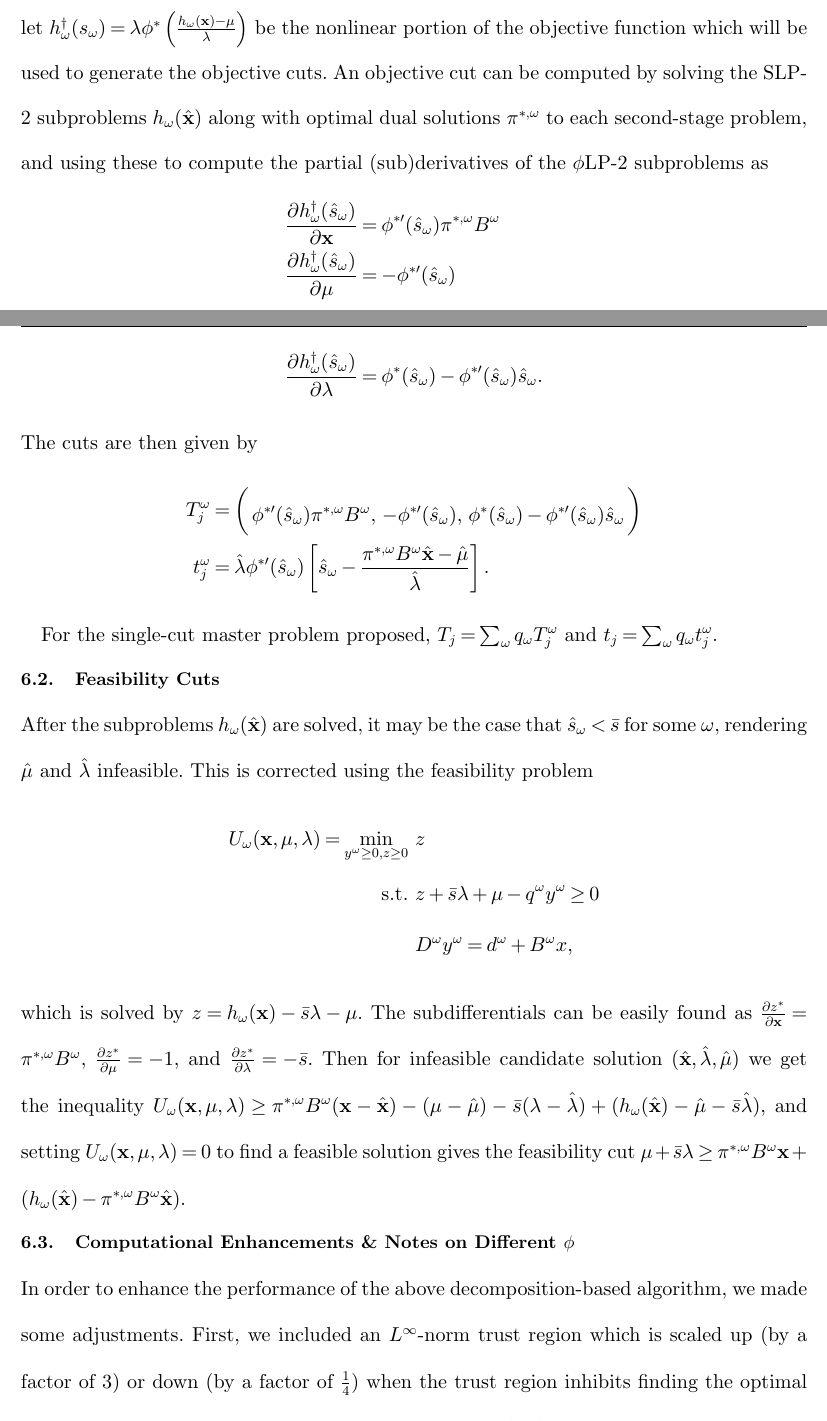
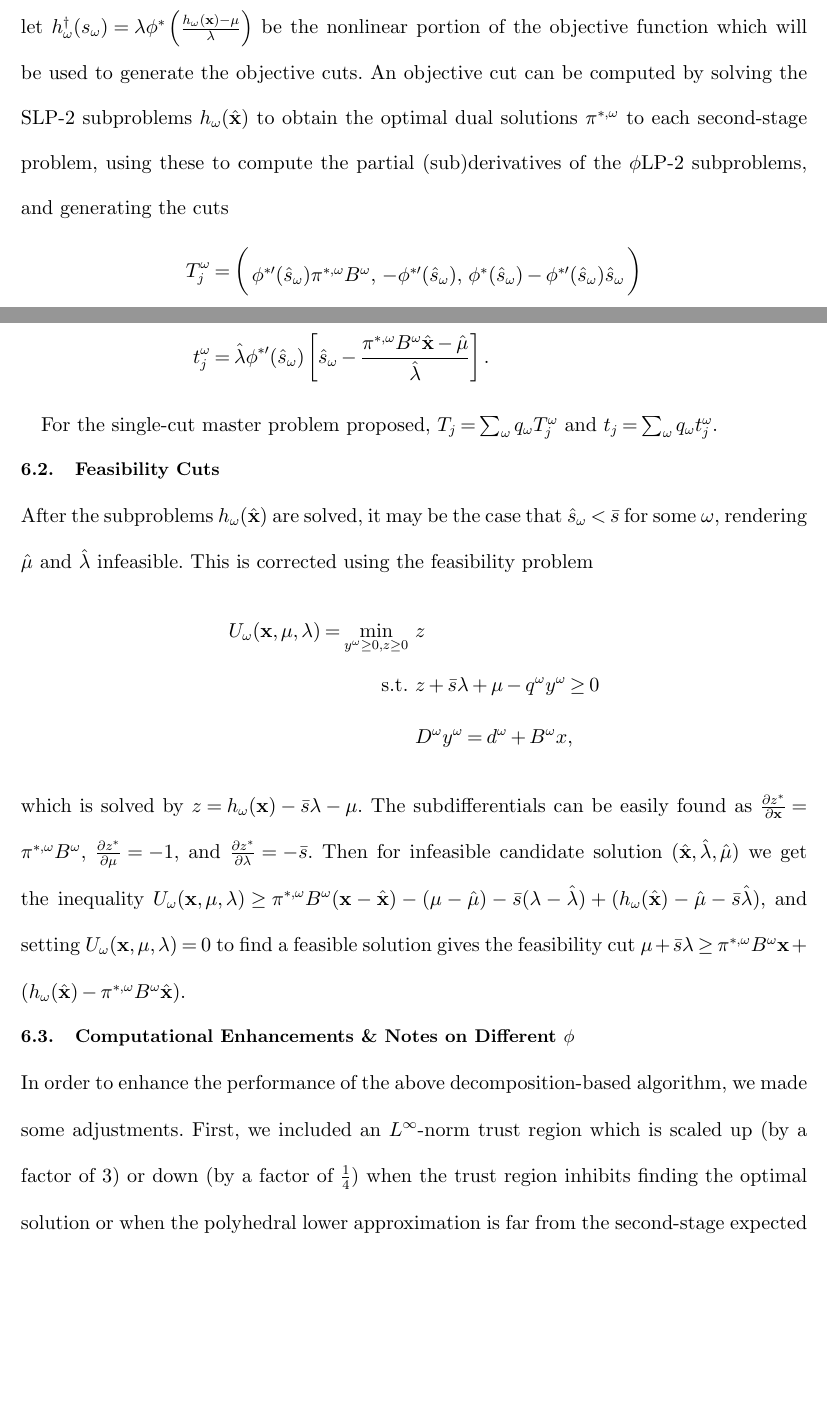
Before and after one commit to 472704609/lrlp_paper, a LaTeX document (love_lro.tex): two parts of pages 20 and 21 of 31 before the commit and two parts of pages 20 and 21 of 30 after it, joined at a grey line, cut so that both start at the same text, the shorter picture padded with empty space. Compiled offline with pdfLaTeX.

Commit message:
Remove differentiation of objective cuts (saves a few lines)

```diff
--- a/love_lro.tex
+++ b/love_lro.tex
@@ -827,13 +827,13 @@ The proposed algorithm is shown in Algorithm 1.
 \subsection{Objective Cuts}
 
 Let $(\xh,\mh, \lh)$ be the candidate solution from the master problem (\ref{eq:master_problem}) and $\hat{s}_\omega = \frac{h(\xh)-\mu}{\lh}$, and let $h^\dagger_\omega(s_\omega) = \lambda \phi^*\left(\frac{h_\omega(\x) - \mu}{\lambda}\right)$ be the nonlinear portion of the objective function which will be used to generate the objective cuts.
-An objective cut can be computed by solving the SLP-2 subproblems $h_\omega(\xh)$ along with optimal dual solutions $\pi^{*,\omega}$ to each second-stage problem, and using these to compute the partial (sub)derivatives of the \plp\ subproblems as
-\begin{align*}
-	\dfrac{\partial h^\dagger_\omega(\hat{s}_\omega)}{\partial \x} & = \phi^{*\prime}(\hat{s}_\omega) \pi^{*,\omega}B^\omega \\
-	\dfrac{\partial h^\dagger_\omega(\hat{s}_\omega)}{\partial \mu} & = -\phi^{*\prime}(\hat{s}_\omega) \\
-	\dfrac{\partial h^\dagger_\omega(\hat{s}_\omega)}{\partial \lambda} & = \phi^*(\hat{s}_\omega) - \phi^{*\prime}(\hat{s}_\omega)\hat{s}_\omega.
-\end{align*}
-The cuts are then given by
+An objective cut can be computed by solving the SLP-2 subproblems $h_\omega(\xh)$ to obtain the optimal dual solutions $\pi^{*,\omega}$ to each second-stage problem, using these to compute the partial (sub)derivatives of the \plp\ subproblems, and generating the cuts
+% \begin{align*}
+% 	\dfrac{\partial h^\dagger_\omega(\hat{s}_\omega)}{\partial \x} & = \phi^{*\prime}(\hat{s}_\omega) \pi^{*,\omega}B^\omega, &
+% 	\dfrac{\partial h^\dagger_\omega(\hat{s}_\omega)}{\partial \mu} & = -\phi^{*\prime}(\hat{s}_\omega), &
+% 	\dfrac{\partial h^\dagger_\omega(\hat{s}_\omega)}{\partial \lambda} & = \phi^*(\hat{s}_\omega) - \phi^{*\prime}(\hat{s}_\omega)\hat{s}_\omega.
+% \end{align*}
+% The cuts are then given by
 \begin{align*}
 	T_j^\omega & =
 	\left( \begin{array}{ccc}
```
